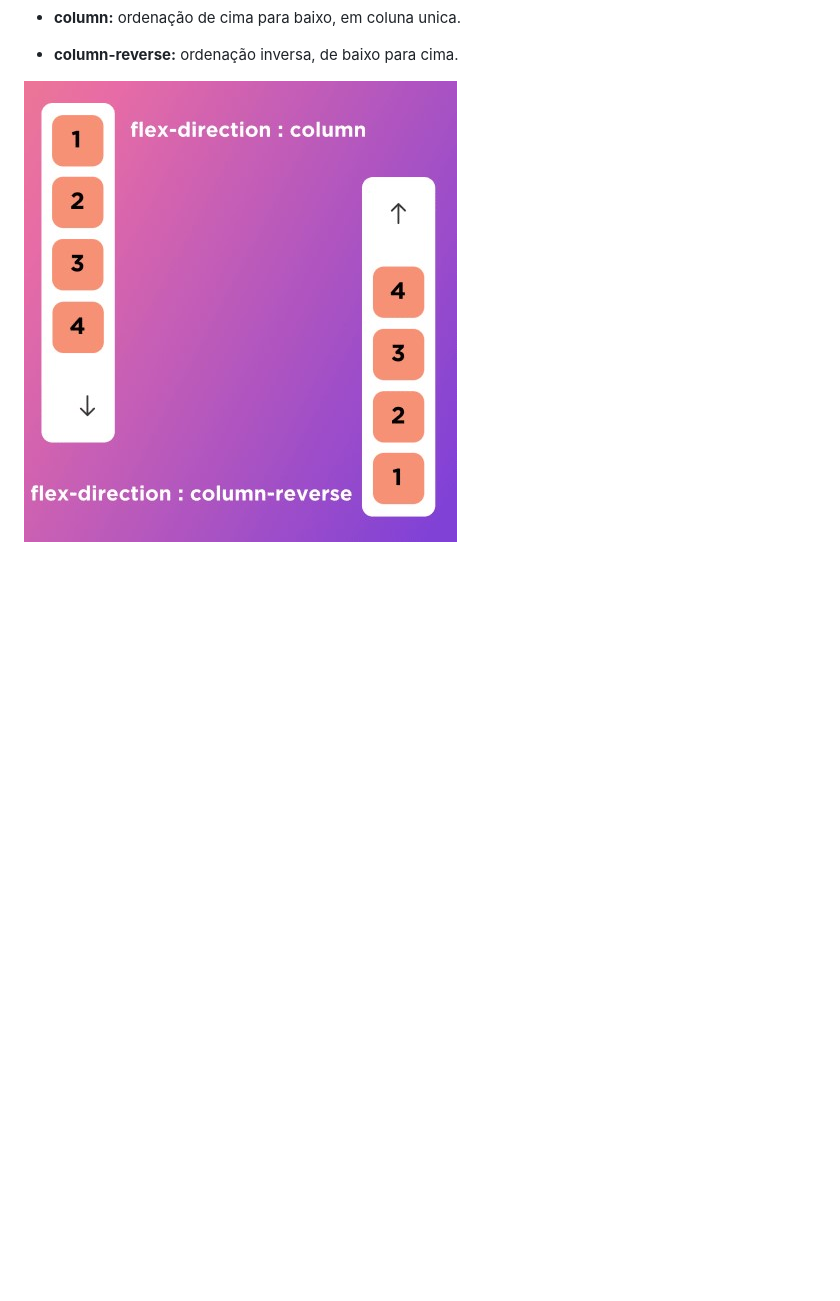
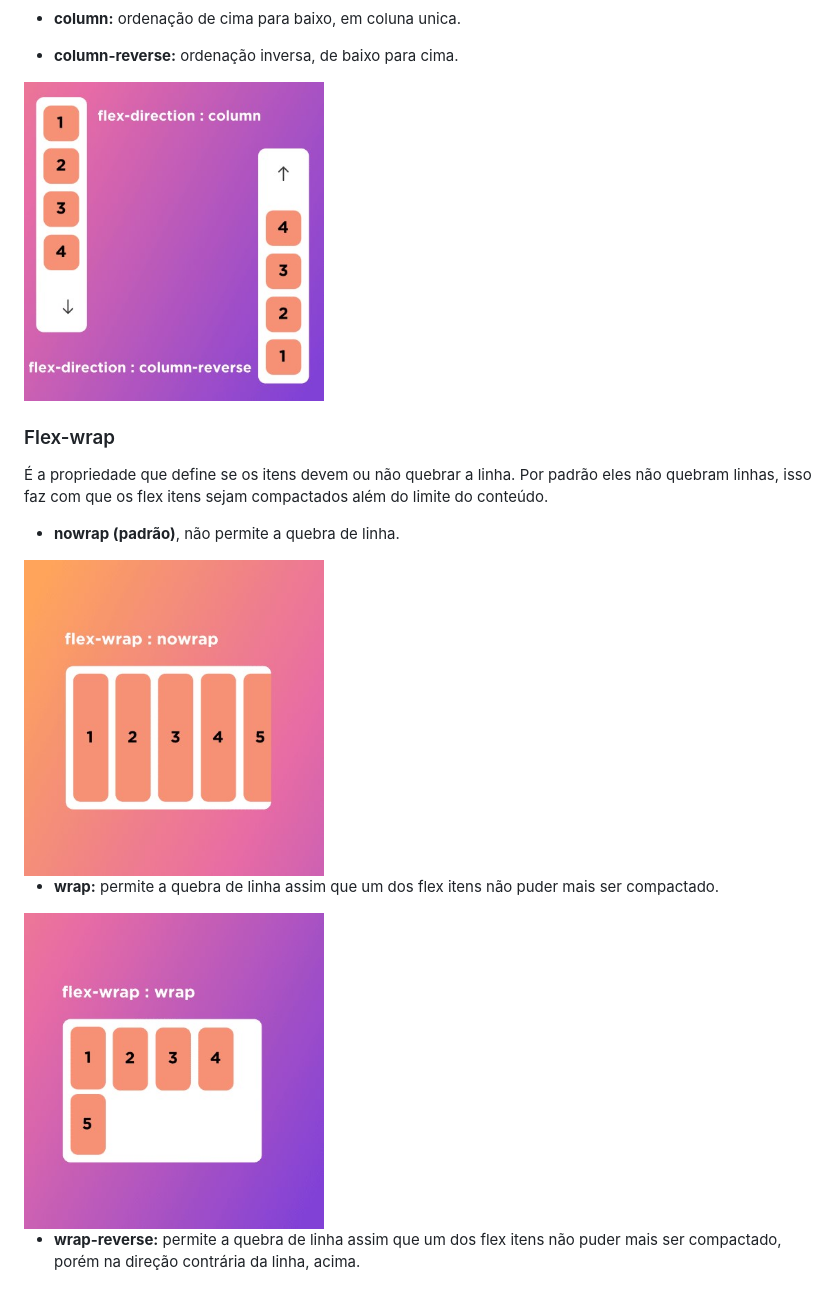
Before and after one commit to nathallye/flexbox-in-css, a Markdown page: README.md, the part around the change printed below. Rendered like a GitHub page; pictures changed too: img/10.jpg (added), img/9.jpg (added); blank space fills up the shorter version.

Commit message:
display-flex studies and applications.

```diff
--- a/README.md
+++ b/README.md
@@ -64,4 +68,19 @@ _Obs.:_
 
 - **column-reverse:** ordenação inversa, de baixo para cima.
 
-![alt text](/img/7.jpg)
+<img width="300" src="/img/7.jpg"/>
+
+### Flex-wrap
+É a propriedade que define se os itens devem ou não quebrar a
+linha.
+Por padrão eles não quebram linhas, isso faz com que os flex itens sejam compactados além do limite do conteúdo.
+
+- **nowrap (padrão)**, não permite a quebra de linha.
+
+<img width="300" src="/img/9.jpg"/>
+
+- **wrap:** permite a quebra de linha assim que um dos flex itens não puder mais ser compactado.
+
+<img width="300" src="/img/10.jpg"/>
+
+- **wrap-reverse:** permite a quebra de linha assim que um dos flex itens não puder mais ser compactado, porém na direção contrária da linha, acima.
```
Also changed, not shown: other parts of README.md (+10 -6 lines), 2 other files.
